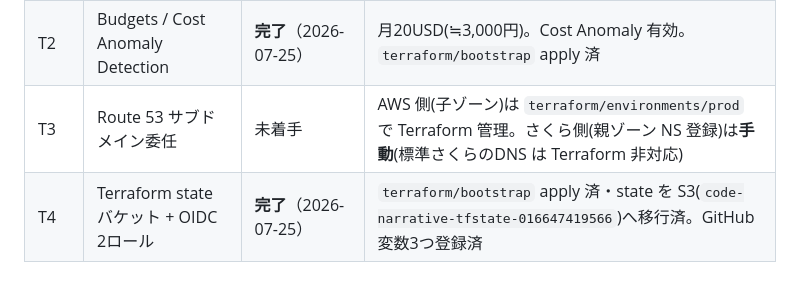
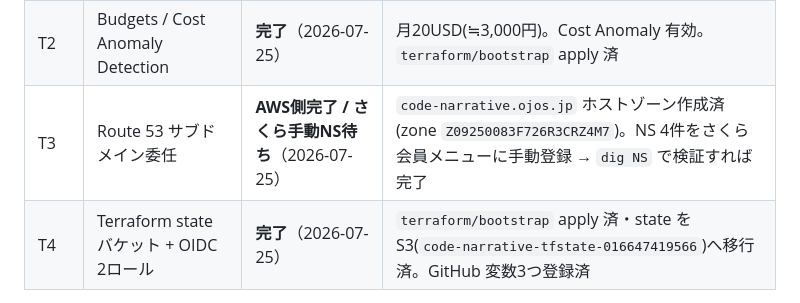
Before and after one commit to ojos/code-narrative, a Markdown page: docs/intake/2026-07-24-code-narrative-prod-account.md, the part around the change. Drawn GitHub-style.

Commit message:
docs: T3 の AWS側(子ゾーン)完了を反映・さくら手動NS待ち
Co-Authored-By: Claude Opus 4.8 <noreply@anthropic.com>

```diff
--- a/docs/intake/2026-07-24-code-narrative-prod-account.md
+++ b/docs/intake/2026-07-24-code-narrative-prod-account.md
@@ -108,7 +108,7 @@ priority: high
 | **T0.5** | **OU の Control Tower 登録（整備）** | **完了**（2026-07-25） | Workloads / Prod のベースラインが有効化済み |
 | T1 | 子アカウント作成・OU 配置・Identity Center 割当 | **アカウント発行完了**（2026-07-25） | `code-narrative-prod`（`016647419566`）が Prod OU 配下でエンロール済（統制有効・CTベースライン有効）。残: ido のログイン確認と直接割当の是正 |
 | T2 | Budgets / Cost Anomaly Detection | **完了**（2026-07-25） | 月20USD(≒3,000円)。Cost Anomaly 有効。`terraform/bootstrap` apply 済 |
-| T3 | Route 53 サブドメイン委任 | 未着手 | AWS 側(子ゾーン)は `terraform/environments/prod` で Terraform 管理。さくら側(親ゾーン NS 登録)は**手動**(標準さくらのDNS は Terraform 非対応) |
+| T3 | Route 53 サブドメイン委任 | **AWS側完了 / さくら手動NS待ち**（2026-07-25） | `code-narrative.ojos.jp` ホストゾーン作成済(zone `Z09250083F726R3CRZ4M7`)。NS 4件をさくら会員メニューに手動登録 → `dig NS` で検証すれば完了 |
 | T4 | Terraform state バケット + OIDC 2ロール | **完了**（2026-07-25） | `terraform/bootstrap` apply 済・state を S3(`code-narrative-tfstate-016647419566`)へ移行済。GitHub 変数3つ登録済 |
 
 ### T0.5 詳細: OU の Control Tower 登録（整備）
```
